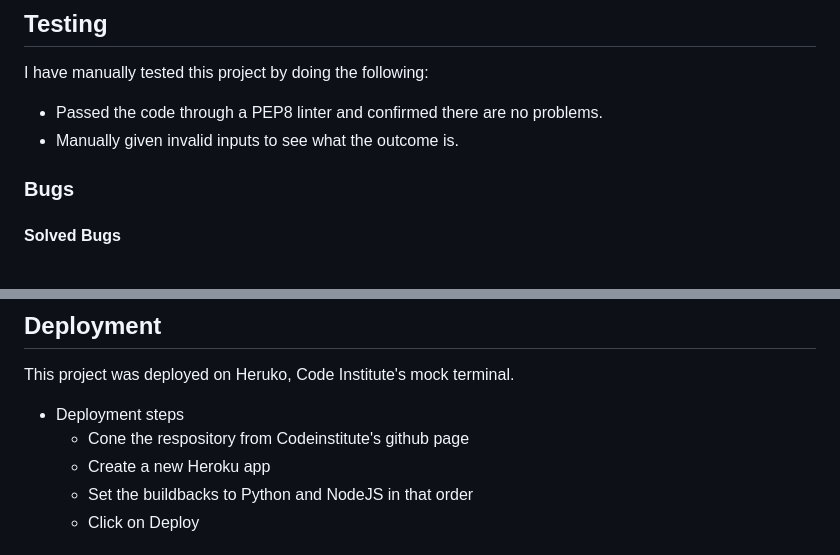
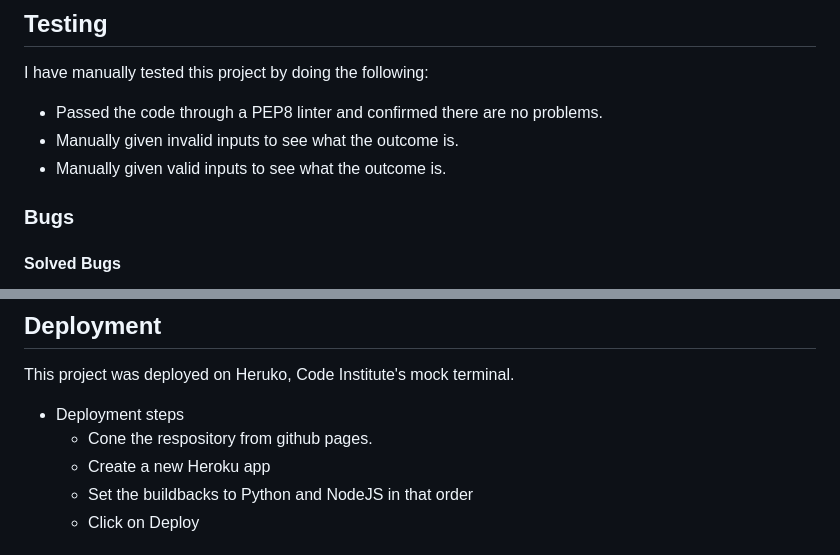
Before and after one commit to annieross10/Horoscope__checker, a Markdown page: README.md, 2 parts joined by grey strips. GitHub-like rendering.

```diff
--- a/README.md
+++ b/README.md
@@ -61,6 +61,7 @@ Whether you're seeking guidance, curious about what the stars have in store for
 I have manually tested this project by doing the following:
    - Passed the code through a PEP8 linter and confirmed there are no problems.
    - Manually given invalid inputs to see what the outcome is.
+   - Manually given valid inputs to see what the outcome is.
 
 
 ### Bugs
@@ -96,7 +97,7 @@ No unfixed bugs
 ## Deployment
 This project was deployed on Heruko, Code Institute's mock terminal.
 - Deployment steps
-     - Cone the respository from Codeinstitute's github page
+     - Cone the respository from github pages.
      - Create a new Heroku app
      - Set the buildbacks to Python and NodeJS in that order
      - Click on Deploy
```
